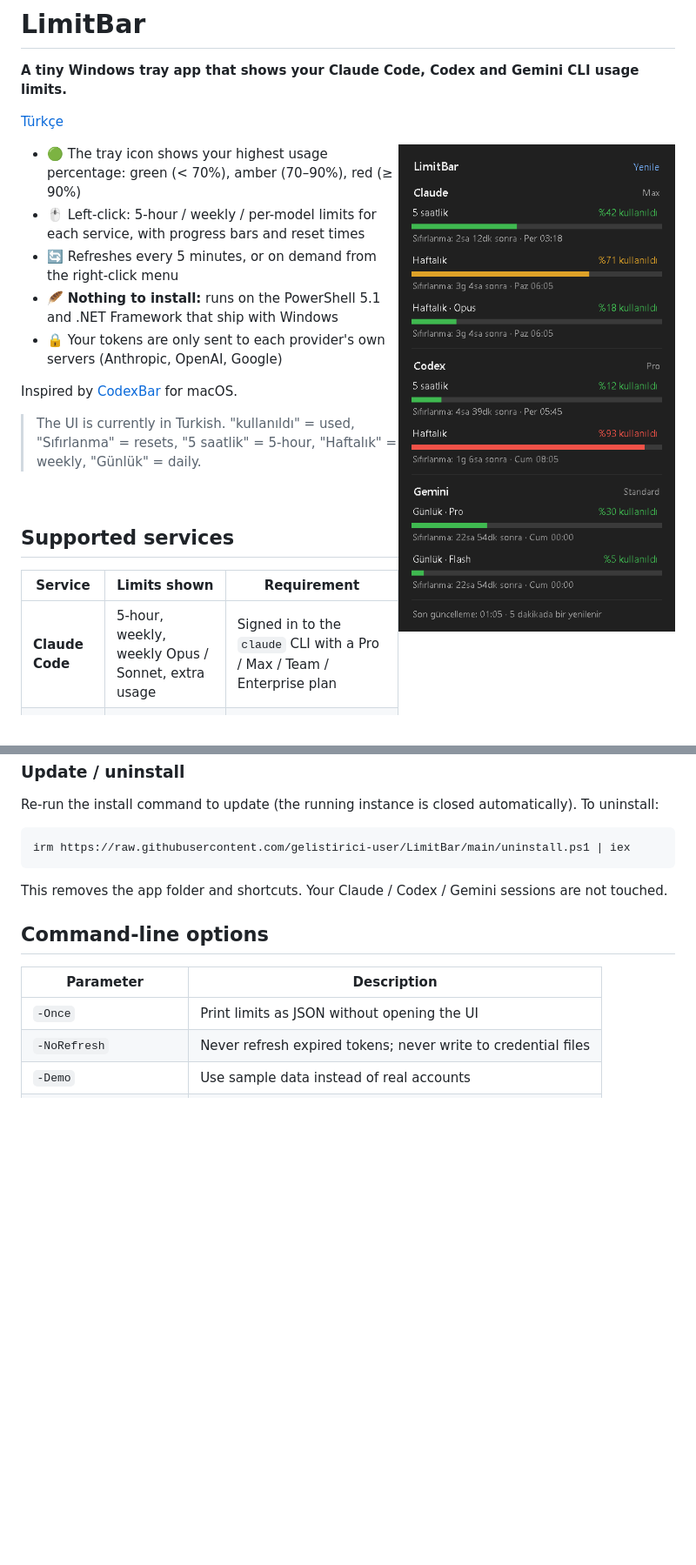
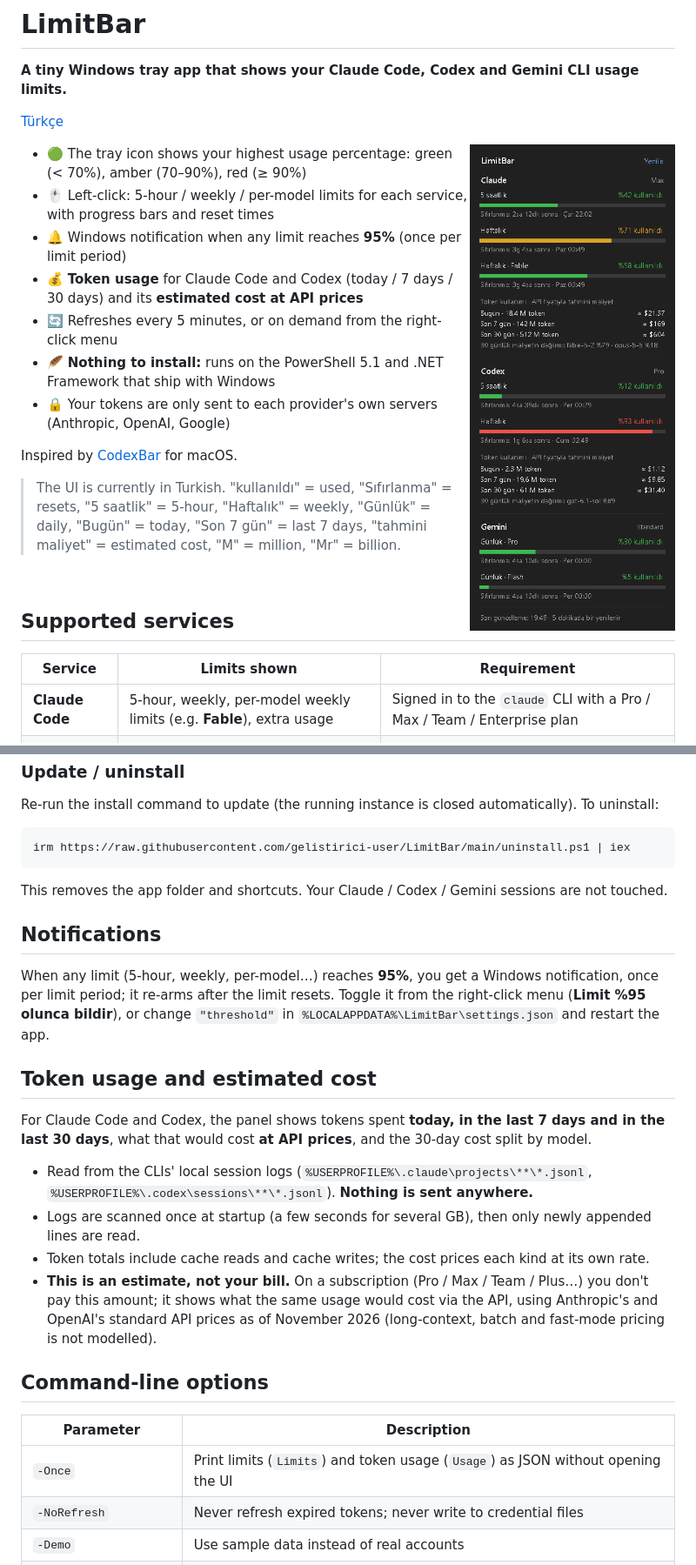
Before and after one commit to gelistirici-user/LimitBar, a Markdown page: README.en.md, 2 parts joined by grey strips. Shown at 87% size. Drawn GitHub-style; pictures changed too: docs/panel.png; blank space fills up the shorter version.

```diff
--- a/README.en.md
+++ b/README.en.md
@@ -8,13 +8,15 @@
 
 - 🟢 The tray icon shows your highest usage percentage: green (< 70%), amber (70–90%), red (≥ 90%)
 - 🖱️ Left-click: 5-hour / weekly / per-model limits for each service, with progress bars and reset times
+- 🔔 Windows notification when any limit reaches **95%** (once per limit period)
+- 💰 **Token usage** for Claude Code and Codex (today / 7 days / 30 days) and its **estimated cost at API prices**
 - 🔄 Refreshes every 5 minutes, or on demand from the right-click menu
 - 🪶 **Nothing to install:** runs on the PowerShell 5.1 and .NET Framework that ship with Windows
 - 🔒 Your tokens are only sent to each provider's own servers (Anthropic, OpenAI, Google)
 
 Inspired by [CodexBar](https://github.com/steipete/CodexBar) for macOS.
 
-> The UI is currently in Turkish. "kullanıldı" = used, "Sıfırlanma" = resets, "5 saatlik" = 5-hour, "Haftalık" = weekly, "Günlük" = daily.
+> The UI is currently in Turkish. "kullanıldı" = used, "Sıfırlanma" = resets, "5 saatlik" = 5-hour, "Haftalık" = weekly, "Günlük" = daily, "Bugün" = today, "Son 7 gün" = last 7 days, "tahmini maliyet" = estimated cost, "M" = million, "Mr" = billion.
 
 <br clear="right">
 
@@ -22,7 +24,7 @@ Inspired by [CodexBar](https://github.com/steipete/CodexBar) for macOS.
 
 | Service | Limits shown | Requirement |
 |---|---|---|
-| **Claude Code** | 5-hour, weekly, weekly Opus / Sonnet, extra usage | Signed in to the `claude` CLI with a Pro / Max / Team / Enterprise plan |
+| **Claude Code** | 5-hour, weekly, per-model weekly limits (e.g. **Fable**), extra usage | Signed in to the `claude` CLI with a Pro / Max / Team / Enterprise plan |
 | **Codex** | 5-hour and/or weekly, per-model limits, credit balance | Signed in to Codex (CLI or desktop app) with a ChatGPT account |
 | **Gemini CLI** | Daily Pro / Flash / Flash-Lite quota | Signed in to the `gemini` CLI with Google (see [Gemini note](#gemini-note)) |
 
@@ -63,11 +65,24 @@ irm https://raw.githubusercontent.com/gelistirici-user/LimitBar/main/uninstall.p
 
 This removes the app folder and shortcuts. Your Claude / Codex / Gemini sessions are not touched.
 
+## Notifications
+
+When any limit (5-hour, weekly, per-model…) reaches **95%**, you get a Windows notification, once per limit period; it re-arms after the limit resets. Toggle it from the right-click menu (**Limit %95 olunca bildir**), or change `"threshold"` in `%LOCALAPPDATA%\LimitBar\settings.json` and restart the app.
+
+## Token usage and estimated cost
+
+For Claude Code and Codex, the panel shows tokens spent **today, in the last 7 days and in the last 30 days**, what that would cost **at API prices**, and the 30-day cost split by model.
+
+- Read from the CLIs' local session logs (`%USERPROFILE%\.claude\projects\**\*.jsonl`, `%USERPROFILE%\.codex\sessions\**\*.jsonl`). **Nothing is sent anywhere.**
+- Logs are scanned once at startup (a few seconds for several GB), then only newly appended lines are read.
+- Token totals include cache reads and cache writes; the cost prices each kind at its own rate.
+- **This is an estimate, not your bill.** On a subscription (Pro / Max / Team / Plus…) you don't pay this amount; it shows what the same usage would cost via the API, using Anthropic's and OpenAI's standard API prices as of November 2026 (long-context, batch and fast-mode pricing is not modelled).
+
 ## Command-line options
 
 | Parameter | Description |
 |---|---|
-| `-Once` | Print limits as JSON without opening the UI |
+| `-Once` | Print limits (`Limits`) and token usage (`Usage`) as JSON without opening the UI |
 | `-NoRefresh` | Never refresh expired tokens; never write to credential files |
 | `-Demo` | Use sample data instead of real accounts |
 | `-Screenshot path.png` | Render the panel to a PNG and exit |
```
Also changed, not shown: README.md (+19 -3 lines), 1 other file.
